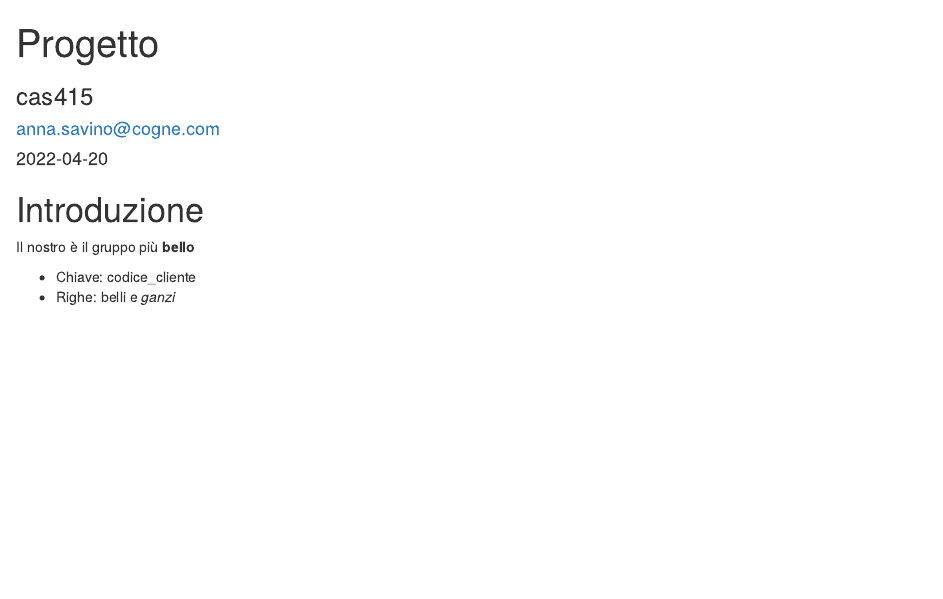
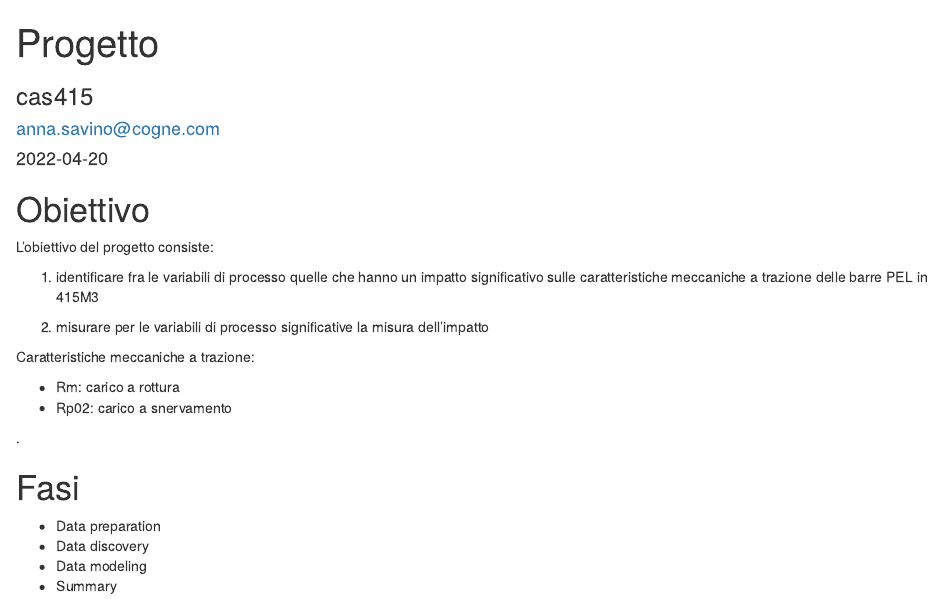
Before and after one commit to federico-fiou-cogne/cas415, an R Markdown document (doc/02-progetto.Rmd): the page in a window 1100 px wide, from its top. Rendered offline with R 4.5, knitr and Pandoc, with nearby package versions; the code chunks are not run, so their results and figures are left out.

Commit message:
Aggiornato file progetto

````diff
--- a/doc/02-progetto.Rmd
+++ b/doc/02-progetto.Rmd
@@ -35,3 +33,3 @@ require(dplyr)
 ```
 
-```{r esempio}
+# Obiettivo
@@ -43,7 +36,20 @@ print (pl)
 
-# Introduzione
+L'obiettivo del progetto consiste:
 
-Il nostro è il gruppo più **bello**
+1. identificare fra le variabili di processo quelle che hanno un impatto significativo sulle caratteristiche meccaniche a trazione delle barre PEL in 415M3
 
-+ Chiave: codice_cliente
-+ Righe: belli e *ganzi*
+2. misurare per le variabili di processo significative la misura dell'impatto
+
+Caratteristiche meccaniche a trazione:
+
++ Rm: carico a rottura
++ Rp02: carico a snervamento
+
+.
+
+# Fasi
+
++ Data preparation
++ Data discovery
++ Data modeling
++ Summary
````
Also changed, not shown: doc/02-progetto.Rmd (7 more changed lines).
